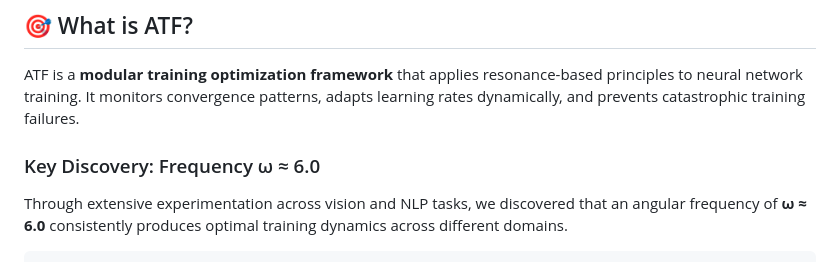
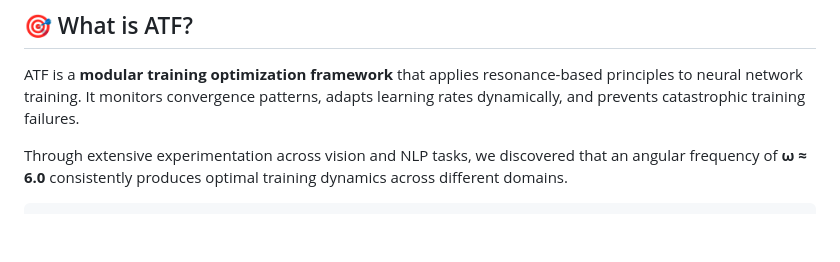
Before and after one commit to Freeky7819/Adaptive_Training_Framework, a Markdown page: README.md, the part around the change. Rendered like a GitHub page; blank space fills up the shorter version.

Commit message:
Remove frequency discovery details from README
Removed key discovery information about frequency from the README.

```diff
--- a/README.md
+++ b/README.md
@@ -26,8 +26,6 @@
 ## 🎯 What is ATF?
 
 ATF is a **modular training optimization framework** that applies resonance-based principles to neural network training. It monitors convergence patterns, adapts learning rates dynamically, and prevents catastrophic training failures.
-
-### Key Discovery: Frequency ω ≈ 6.0
 
 Through extensive experimentation across vision and NLP tasks, we discovered that an angular frequency of **ω ≈ 6.0** consistently produces optimal training dynamics across different domains.
 
```
